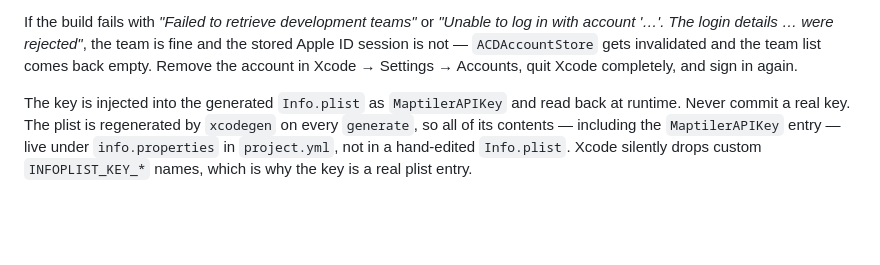
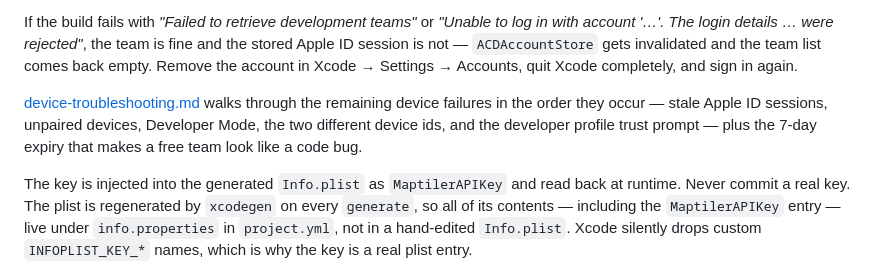
Before and after one commit to aelhamah/gpx-plotter, a Markdown page: docs/dev.md, the part around the change. Rendered like a GitHub page; blank space fills up the shorter version.

```diff
--- a/docs/dev.md
+++ b/docs/dev.md
@@ -110,6 +110,12 @@ log in with account '…'. The login details … were rejected"*, the team is fi
 and the stored Apple ID session is not — `ACDAccountStore` gets invalidated and
 the team list comes back empty. Remove the account in Xcode → Settings →
 Accounts, quit Xcode completely, and sign in again.
+
+[device-troubleshooting.md](device-troubleshooting.md) walks through the
+remaining device failures in the order they occur — stale Apple ID sessions,
+unpaired devices, Developer Mode, the two different device ids, and the
+developer profile trust prompt — plus the 7-day expiry that makes a free team
+look like a code bug.
 
 The key is injected into the generated `Info.plist` as `MaptilerAPIKey` and read
 back at runtime. Never commit a real key. The plist is regenerated by `xcodegen`
```
Also changed, not shown: docs/device-troubleshooting.md (added, +232 -0 lines).
